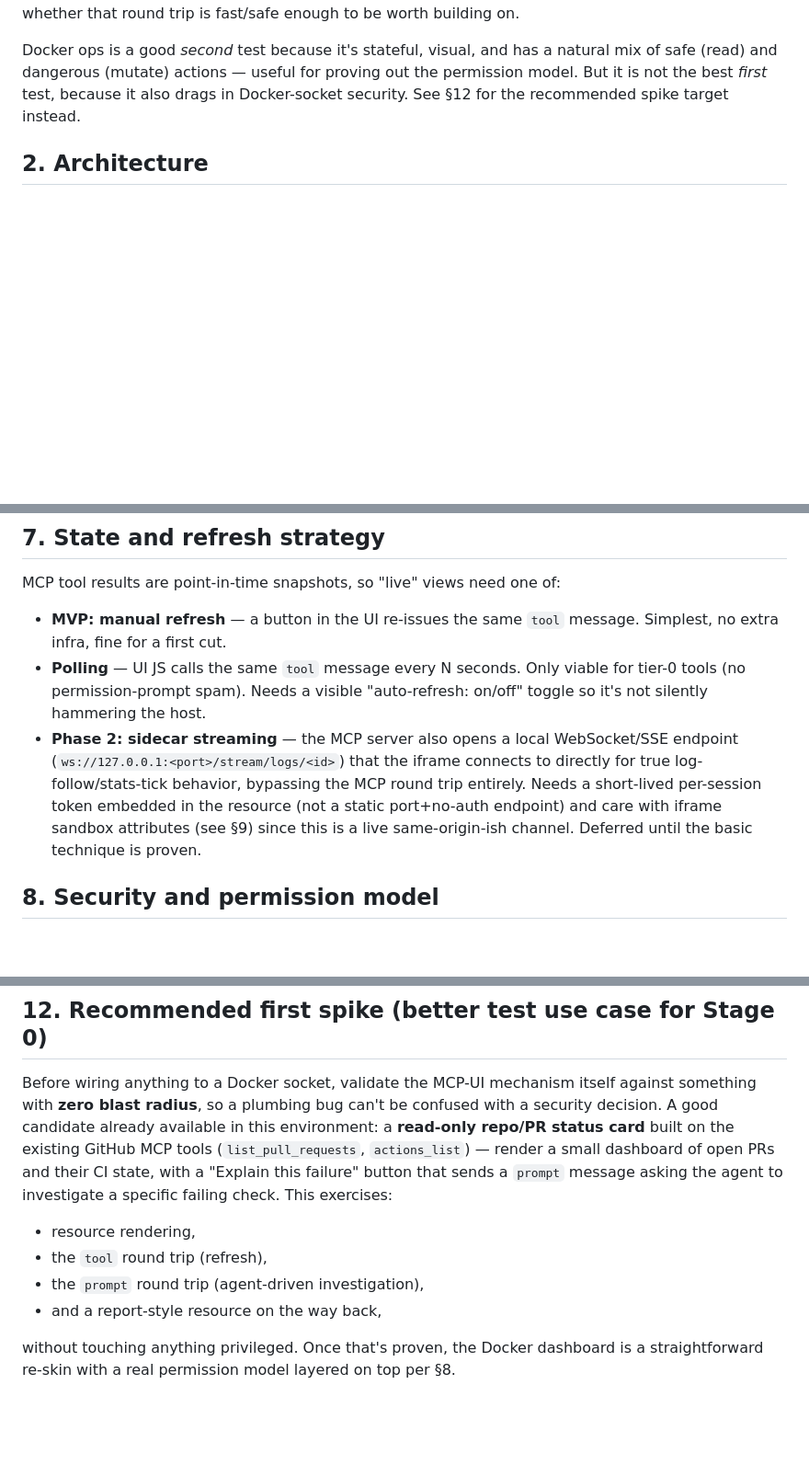
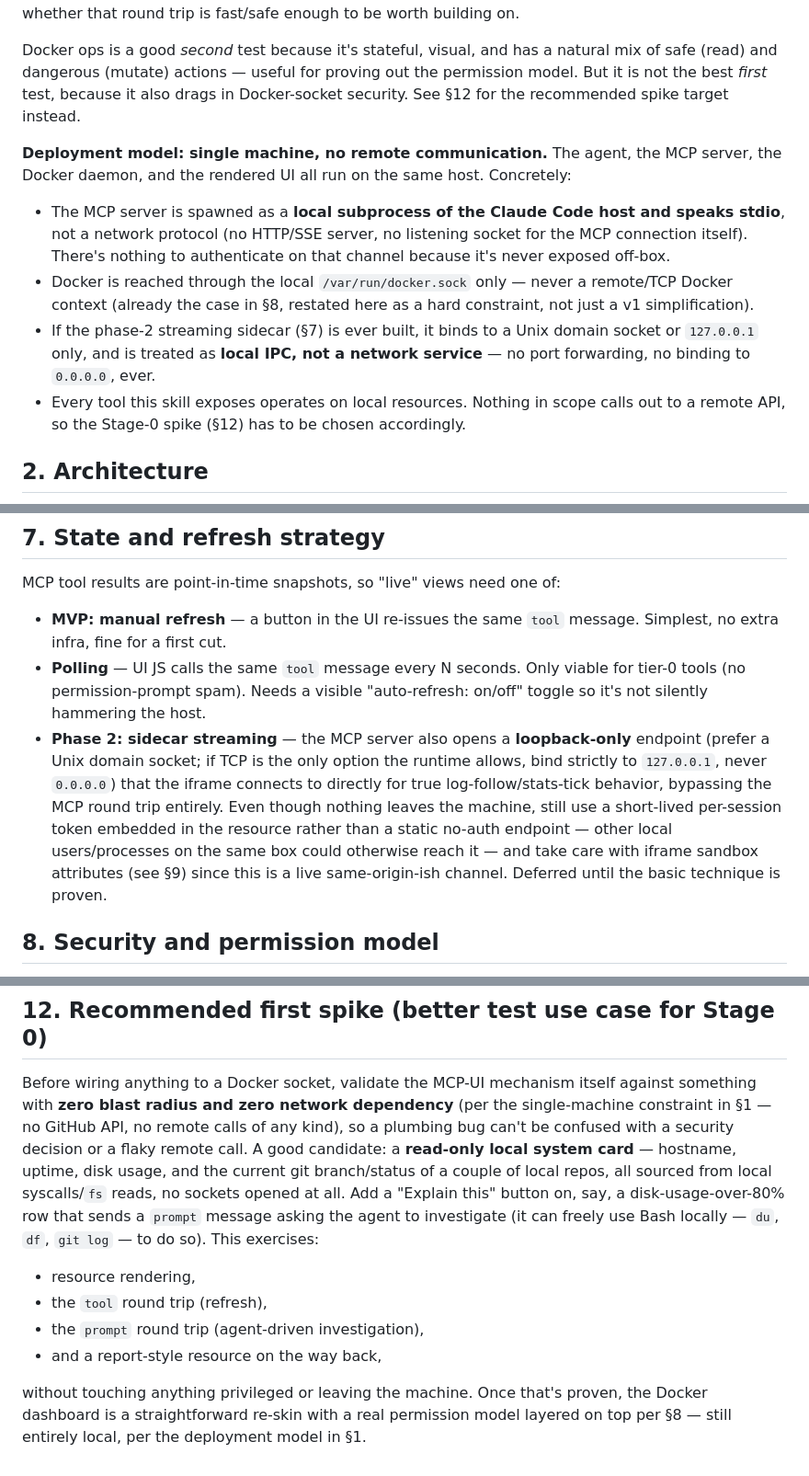
Before and after one commit to ghiloufibg/docker-skill, a Markdown page: docs/design/mcp-ui-docker-ops.md, 3 parts joined by grey strips. Shown at 92% size. Drawn GitHub-style; blank space fills up the shorter version.

Commit message:
Make single-machine, no-remote-communication constraint explicit
Everything runs on one host: MCP server as a local stdio subprocess
(no network transport), Docker reached only via the local socket, and
any future streaming sidecar bound to loopback/Unix-socket only.
Swaps the Stage-0 spike recommendation from a GitHub-API-based card
(remote) to a purely local system-info card, since the design now
assumes zero network dependency anywhere in scope.

Co-Authored-By: Claude Sonnet 5 <noreply@anthropic.com>
Claude-Session: https://claude.ai/code/session_017y2Pw5GgQLyr2VWQ2GsZQ9

````diff
--- a/docs/design/mcp-ui-docker-ops.md
+++ b/docs/design/mcp-ui-docker-ops.md
@@ -19,6 +19,24 @@ proving out the permission model. But it is not the best *first* test,
 because it also drags in Docker-socket security. See §12 for the
 recommended spike target instead.
 
+**Deployment model: single machine, no remote communication.** The agent,
+the MCP server, the Docker daemon, and the rendered UI all run on the same
+host. Concretely:
+
+- The MCP server is spawned as a **local subprocess of the Claude Code
+  host and speaks stdio**, not a network protocol (no HTTP/SSE server, no
+  listening socket for the MCP connection itself). There's nothing to
+  authenticate on that channel because it's never exposed off-box.
+- Docker is reached through the local `/var/run/docker.sock` only —
+  never a remote/TCP Docker context (already the case in §8, restated
+  here as a hard constraint, not just a v1 simplification).
+- If the phase-2 streaming sidecar (§7) is ever built, it binds to a Unix
+  domain socket or `127.0.0.1` only, and is treated as **local IPC, not a
+  network service** — no port forwarding, no binding to `0.0.0.0`, ever.
+- Every tool this skill exposes operates on local resources. Nothing in
+  scope calls out to a remote API, so the Stage-0 spike (§12) has to be
+  chosen accordingly.
+
 ## 2. Architecture
 
 ```mermaid
@@ -159,13 +177,17 @@ MCP tool results are point-in-time snapshots, so "live" views need one of:
 - **Polling** — UI JS calls the same `tool` message every N seconds. Only
   viable for tier-0 tools (no permission-prompt spam). Needs a visible
   "auto-refresh: on/off" toggle so it's not silently hammering the host.
-- **Phase 2: sidecar streaming** — the MCP server also opens a local
-  WebSocket/SSE endpoint (`ws://127.0.0.1:<port>/stream/logs/<id>`) that the
-  iframe connects to directly for true log-follow/stats-tick behavior,
-  bypassing the MCP round trip entirely. Needs a short-lived per-session
-  token embedded in the resource (not a static port+no-auth endpoint) and
-  care with iframe sandbox attributes (see §9) since this is a live
-  same-origin-ish channel. Deferred until the basic technique is proven.
+- **Phase 2: sidecar streaming** — the MCP server also opens a
+  **loopback-only** endpoint (prefer a Unix domain socket; if TCP is the
+  only option the runtime allows, bind strictly to `127.0.0.1`, never
+  `0.0.0.0`) that the iframe connects to directly for true
+  log-follow/stats-tick behavior, bypassing the MCP round trip entirely.
+  Even though nothing leaves the machine, still use a short-lived
+  per-session token embedded in the resource rather than a static
+  no-auth endpoint — other local users/processes on the same box could
+  otherwise reach it — and take care with iframe sandbox attributes (see
+  §9) since this is a live same-origin-ish channel. Deferred until the
+  basic technique is proven.
 
 ## 8. Security and permission model
 
@@ -259,19 +290,23 @@ before the next is started:
 ## 12. Recommended first spike (better test use case for Stage 0)
 
 Before wiring anything to a Docker socket, validate the MCP-UI mechanism
-itself against something with **zero blast radius**, so a plumbing bug
-can't be confused with a security decision. A good candidate already
-available in this environment: a **read-only repo/PR status card** built
-on the existing GitHub MCP tools (`list_pull_requests`, `actions_list`) —
-render a small dashboard of open PRs and their CI state, with a "Explain
-this failure" button that sends a `prompt` message asking the agent to
-investigate a specific failing check. This exercises:
+itself against something with **zero blast radius and zero network
+dependency** (per the single-machine constraint in §1 — no GitHub API,
+no remote calls of any kind), so a plumbing bug can't be confused with a
+security decision or a flaky remote call. A good candidate: a **read-only
+local system card** — hostname, uptime, disk usage, and the current
+git branch/status of a couple of local repos, all sourced from local
+syscalls/`fs` reads, no sockets opened at all. Add a "Explain this" button
+on, say, a disk-usage-over-80% row that sends a `prompt` message asking
+the agent to investigate (it can freely use Bash locally — `du`, `df`,
+`git log` — to do so). This exercises:
 
 - resource rendering,
 - the `tool` round trip (refresh),
 - the `prompt` round trip (agent-driven investigation),
 - and a report-style resource on the way back,
 
-without touching anything privileged. Once that's proven, the Docker
-dashboard is a straightforward re-skin with a real permission model
-layered on top per §8.
+without touching anything privileged or leaving the machine. Once that's
+proven, the Docker dashboard is a straightforward re-skin with a real
+permission model layered on top per §8 — still entirely local, per the
+deployment model in §1.
````
Also changed, not shown: other parts of docs/design/mcp-ui-docker-ops.md (+14 -5 lines).
